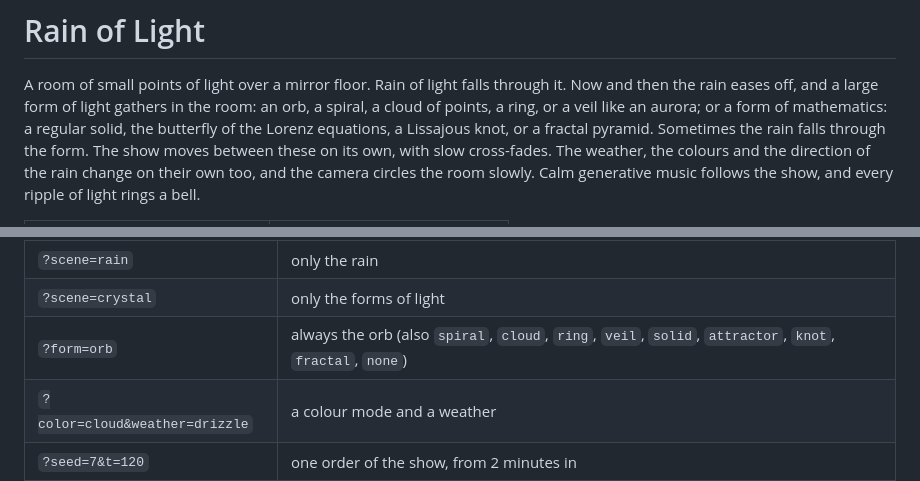
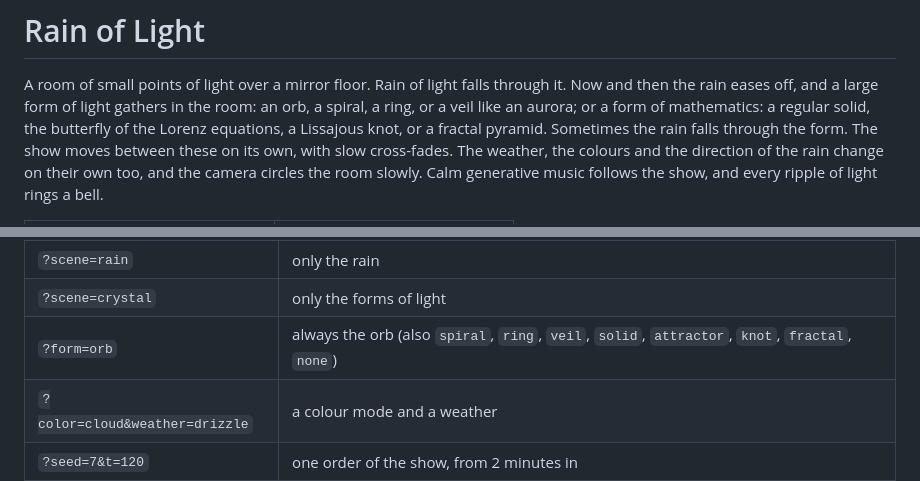
Before and after one commit to sf624/rain-of-light, a Markdown page: README.md, 2 parts joined by grey strips. GitHub-like rendering.

```diff
--- a/README.md
+++ b/README.md
@@ -2,7 +2,7 @@
 
 A room of small points of light over a mirror floor. Rain of light falls
 through it. Now and then the rain eases off, and a large form of light
-gathers in the room: an orb, a spiral, a cloud of points, a ring, or a veil
+gathers in the room: an orb, a spiral, a ring, or a veil
 like an aurora; or a form of mathematics: a regular solid, the butterfly of
 the Lorenz equations, a Lissajous knot, or a fractal pyramid. Sometimes the rain falls through the form. The show moves
 between these on its own, with slow cross-fades. The weather, the colours
@@ -62,7 +62,7 @@ also go in the URL, on either page. A few that people use:
 | --- | --- |
 | `?scene=rain` | only the rain |
 | `?scene=crystal` | only the forms of light |
-| `?form=orb` | always the orb (also `spiral`, `cloud`, `ring`, `veil`, `solid`, `attractor`, `knot`, `fractal`, `none`) |
+| `?form=orb` | always the orb (also `spiral`, `ring`, `veil`, `solid`, `attractor`, `knot`, `fractal`, `none`) |
 | `?color=cloud&weather=drizzle` | a colour mode and a weather |
 | `?seed=7&t=120` | one order of the show, from 2 minutes in |
 | `?breath=off` | no breathing swell of the light |
```
Also changed, not shown: other parts of README.md (+1 -1 lines), docs/design.md (+10 -14 lines), docs/settings.md (+11 -15 lines), docs/img/forms.jpg, docs/img/glossary.jpg, 9 other files.
